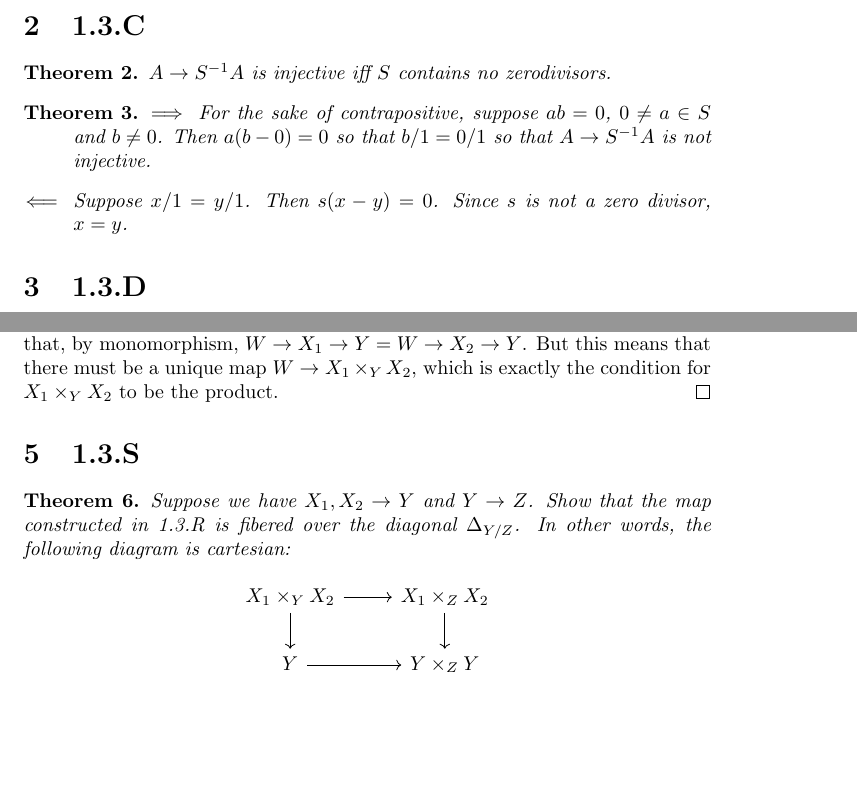
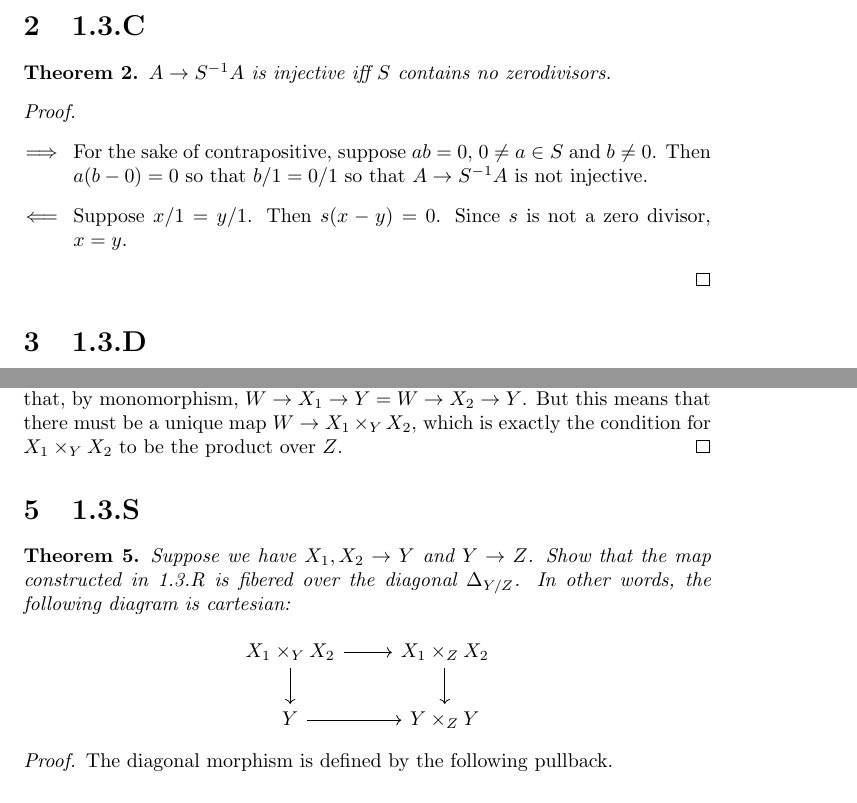
Before and after one commit to obsgolem/agitoc, a LaTeX document (ch1.tex): two parts of pages 1 and 2 of 2 before the commit and two parts of pages 1 and 2 of 3 after it, joined at a grey line, cut so that both start at the same text, the shorter picture padded with empty space. Compiled offline with pdfLaTeX.

Commit message:
Cleaned up Ch1.

```diff
--- a/ch1.tex
+++ b/ch1.tex
@@ -24,7 +24,8 @@
     $A \to S^{-1}A$ is injective iff $S$ contains no
     zerodivisors.
 \end{theorem}
-\begin{theorem}
+\begin{proof}
+    \hfill
     \begin{itemize}
         \item[$\implies$] For the sake of contrapositive, suppose $ab=0$,
             $0 \neq a \in S$ and $b \neq 0$. Then $a(b-0)=0$
@@ -72,7 +73,7 @@
     $X_1\times_YX_2 \to X_1\times_ZX_2$ is iso. Indeed consider, $W \to X_1 \to Y \to Z = W \to X_2 \to Y \to Z$ so that,
     by monomorphism, $W \to X_1 \to Y = W \to X_2 \to Y$. But this means that there must be a
     unique map $W \to X_1 \times_Y X_2$, which is exactly the condition for
-    $X_1 \times_Y X_2$ to be the product.
+    $X_1 \times_Y X_2$ to be the product over $Z$.
 \end{proof}
 
 \section{1.3.S}
@@ -90,5 +91,7 @@
             \arrow[from=2-1, to=2-2]
         \end{tikzcd}\]
 \end{theorem}
+\begin{proof}
+    The diagonal morphism is defined by the following pullback.
     \[
         \begin{tikzcd}
@@ -96,6 +99,7 @@
                                                                                          & Y \times_Z Y \ar[d] \ar[r] & Y \ar[d] \\
                                                                                          & Y \ar[r]                   & Z
         \end{tikzcd}
+    \] \[
         \begin{tikzcd}
             W \arrow[rrrddd, bend right=60] \arrow[rrdd, bend left=49] \arrow[rd, "\exists!", dotted] &                                                                                                &                                      &                        &                       \\
                                                                                                       & X_1 \times_Y X_2 \arrow[rdd, bend right] \arrow[rrd, bend left] \arrow[rd, "\exists!", dotted] &                                      &                        &                       \\
```
Also changed, not shown: ch1.tex (7 more changed lines), 1 other file. Lines whose indentation alone changed are shown as unchanged.
